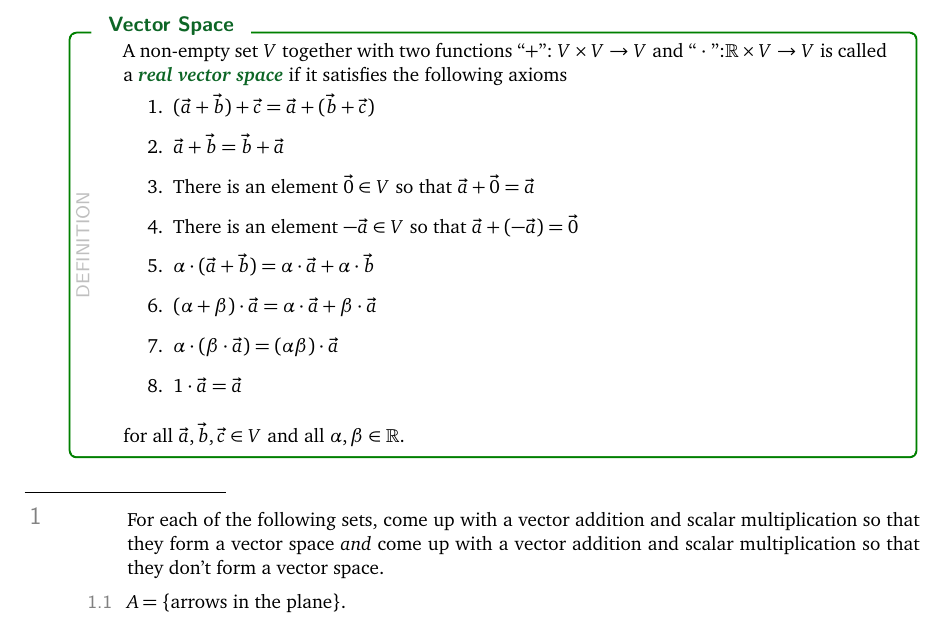
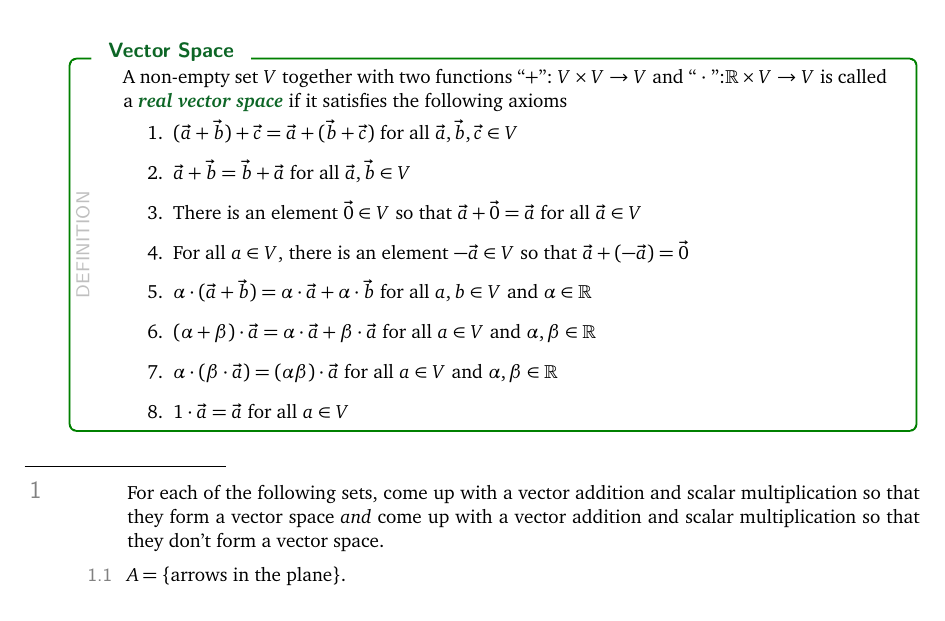
Before and after one commit to siefkenj/IBLLinearAlgebra, a LaTeX thesis (problemsets-mat223-lay/linearalbegra.tex): part of page 41 of 43, cut so that both start at the same text. The pictures show the PDF file problemsets-mat223-lay/linearalbegra.pdf that the author committed with the source.

Commit message:
Fixed vector space def, again

```diff
--- a/problemsets-mat223-lay/linearalbegra.tex
+++ b/problemsets-mat223-lay/linearalbegra.tex
@@ -2726,17 +2726,15 @@ the ``N'' on the left.
 		and ``$\ \cdot\ $'':$\R\times V\to V$ is called a \emph{real vector space}
 		if it satisfies the following axioms
 		\begin{enumerate}
-			\item $(\vec a+\vec b)+\vec c=\vec a+(\vec b+\vec c)$
-			\item $\vec a+\vec b=\vec b+\vec a$
-			\item There is an element $\vec 0\in V$ so that $\vec a+\vec 0=\vec a$
-			\item There is an element $-\vec a\in V$ so that $\vec a+(-\vec a)=\vec 0$
-			\item $\alpha\cdot (\vec a+\vec b)=\alpha\cdot \vec a+\alpha\cdot \vec b$
-			\item $(\alpha+\beta)\cdot\vec a = \alpha\cdot \vec a+\beta\cdot \vec a$
-			\item $\alpha\cdot (\beta \cdot \vec a) = (\alpha\beta)\cdot \vec a$
-			\item $1\cdot \vec a=\vec a$
+			\item $(\vec a+\vec b)+\vec c=\vec a+(\vec b+\vec c)$ for all $\vec a,\vec b,\vec c\in V$
+			\item $\vec a+\vec b=\vec b+\vec a$ for all $\vec a,\vec b\in V$
+			\item There is an element $\vec 0\in V$ so that $\vec a+\vec 0=\vec a$ for all $\vec a\in V$
+			\item For all $a\in V$, there is an element $-\vec a\in V$ so that $\vec a+(-\vec a)=\vec 0$
+			\item $\alpha\cdot (\vec a+\vec b)=\alpha\cdot \vec a+\alpha\cdot \vec b$ for all $a,b\in V$ and $\alpha\in \R$
+			\item $(\alpha+\beta)\cdot\vec a = \alpha\cdot \vec a+\beta\cdot \vec a$ for all $a\in V$ and $\alpha,\beta\in \R$
+			\item $\alpha\cdot (\beta \cdot \vec a) = (\alpha\beta)\cdot \vec a$ for all $a\in V$ and $\alpha,\beta \in \R$
+			\item $1\cdot \vec a=\vec a$ for all $a\in V$
 		\end{enumerate}
-		for all $\vec a,\vec b,\vec c\in V$
-		and all $\alpha,\beta\in\R$.
 	\end{definition}
 
 	\question
```
Also changed, not shown: problemsets-mat223-lay/linearalbegra.pdf.
